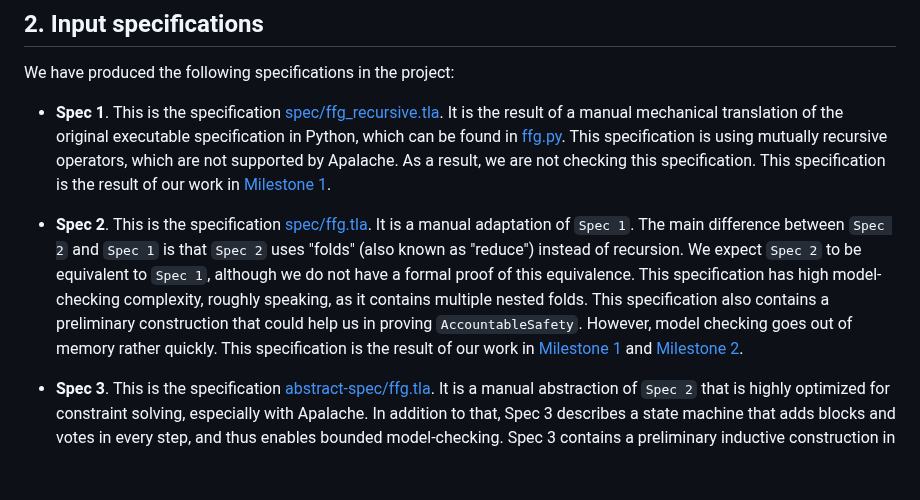
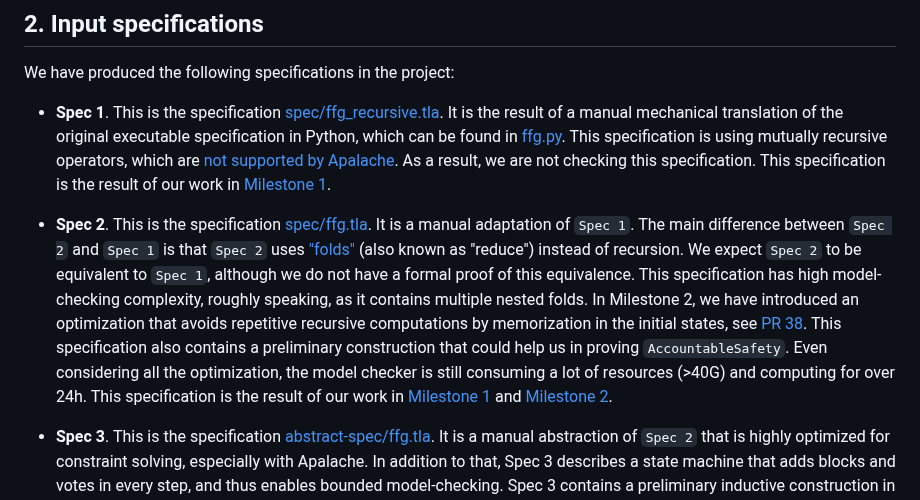
Before and after one commit to freespek/ssf-mc, a Markdown page: EXPERIMENTS.md, the part around one of its changes. Rendered like a GitHub page; blank space fills up the shorter version.

Commit message:
fix a few comments

```diff
--- a/EXPERIMENTS.md
+++ b/EXPERIMENTS.md
@@ -41,20 +41,23 @@ We have produced the following specifications in the project:
  - **Spec 1**. This is the specification [spec/ffg_recursive.tla][]. It is the
  result of a manual mechanical translation of the original executable
  specification in Python, which can be found in [ffg.py]. This specification is
- using mutually recursive operators, which are not supported by Apalache.  As a
+ using mutually recursive operators, which are [not supported by Apalache][recursive].  As a
  result, we are not checking this specification. This specification is the result
  of our work in [Milestone 1][].
 
  - **Spec 2**. This is the specification [spec/ffg.tla][]. It is a manual
  adaptation of `Spec 1`. The main difference between `Spec 2` and `Spec 1` is
- that `Spec 2` uses "folds" (also known as "reduce") instead of recursion. We
- expect `Spec 2` to be equivalent to `Spec 1`, although we do not have a formal
- proof of this equivalence. This specification has high model-checking
- complexity, roughly speaking, as it contains multiple nested folds. This
- specification also contains a preliminary construction that could help us in
- proving `AccountableSafety`. However, model checking goes out of memory rather
- quickly. This specification is the result of our work in [Milestone 1][] and
- [Milestone 2][].
+ that `Spec 2` uses ["folds"][fold] (also known as "reduce") instead of
+ recursion. We expect `Spec 2` to be equivalent to `Spec 1`, although we do not
+ have a formal proof of this equivalence. This specification has high
+ model-checking complexity, roughly speaking, as it contains multiple nested
+ folds. In Milestone 2, we have introduced an optimization that avoids
+ repetitive recursive computations by memorization in the initial states, see
+ [PR 38][].  This specification also contains a preliminary construction that
+ could help us in proving `AccountableSafety`. Even considering all the
+ optimization, the model checker is still consuming a lot of resources (>40G)
+ and computing for over 24h. This specification is the result of our work in
+ [Milestone 1][] and [Milestone 2][].
 
  - **Spec 3**. This is the specification [abstract-spec/ffg.tla][]. It is a
  manual abstraction of `Spec 2` that is highly optimized for constraint solving,
```
Also changed, not shown: other parts of EXPERIMENTS.md (+3 -0 lines).
